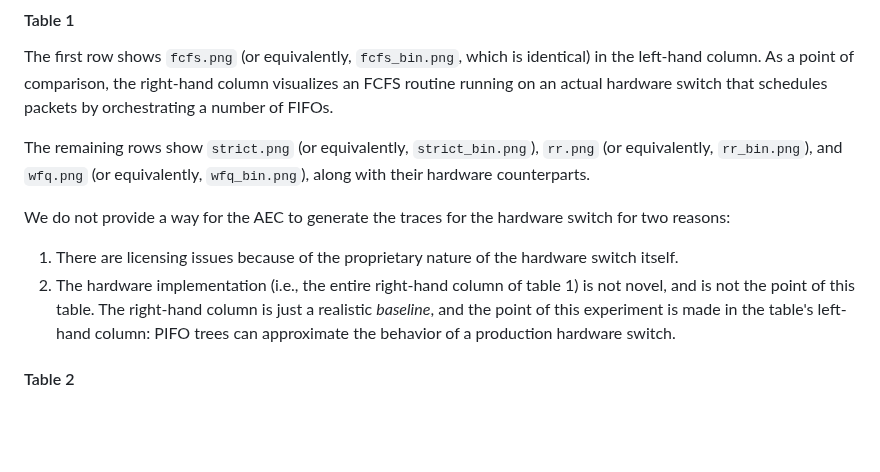
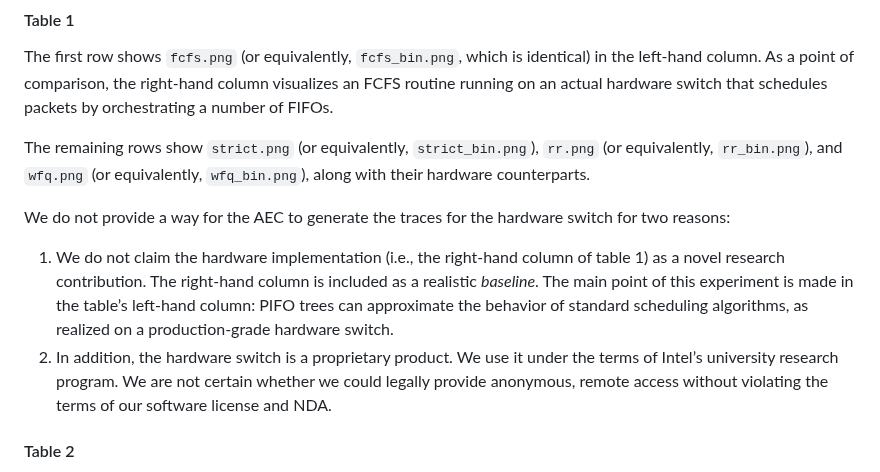
Before and after one commit to cornell-netlab/pifo-trees-artifact, a Markdown page: README.md, the part around the change. GitHub-like rendering; blank space fills up the shorter version.

Commit message:
Nate's wordsmithing

```diff
--- a/README.md
+++ b/README.md
@@ -123,9 +123,11 @@ As a point of comparison, the right-hand column visualizes an FCFS routine runni
 The remaining rows show `strict.png` (or equivalently, `strict_bin.png`), `rr.png` (or equivalently, `rr_bin.png`), and `wfq.png` (or equivalently, `wfq_bin.png`), along with their hardware counterparts.
 
 We do not provide a way for the AEC to generate the traces for the hardware switch for two reasons:
-1. There are licensing issues because of the proprietary nature of the hardware switch itself.
-2. The hardware implementation (i.e., the entire right-hand column of table 1) is not novel, and is not the point of this table.
-The right-hand column is just a realistic _baseline_, and the point of this experiment is made in the table's left-hand column: PIFO trees can approximate the behavior of a production hardware switch.
+1. We do not claim the hardware implementation (i.e., the right-hand column of table 1) as a novel research contribution. The right-hand column is included as a realistic _baseline_.
+The main point of this experiment is made in the table’s left-hand column: PIFO trees can approximate the behavior of standard scheduling algorithms, as realized on a production-grade hardware switch.
+2. In addition, the hardware switch is a proprietary  product.
+We use it under the terms of Intel’s university research program.
+We are not certain whether we could legally provide anonymous, remote access without violating the terms of our software license and NDA.
 
 #### Table 2
 
```
